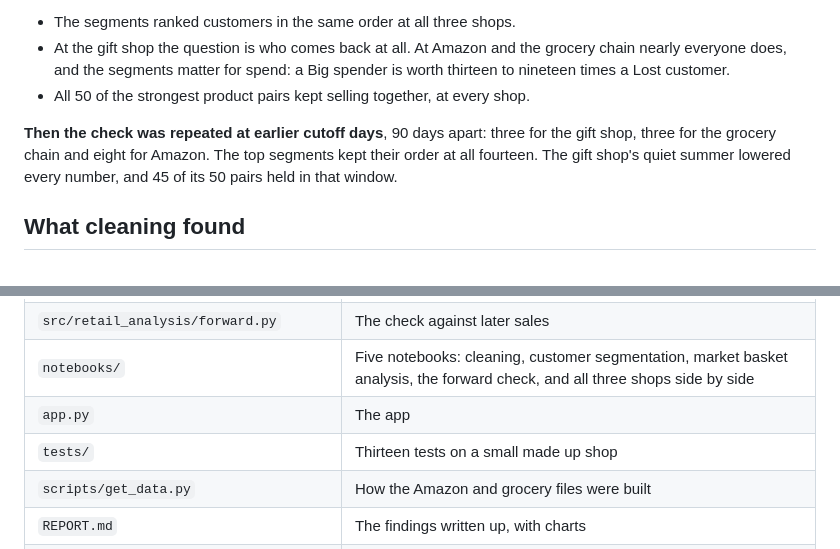
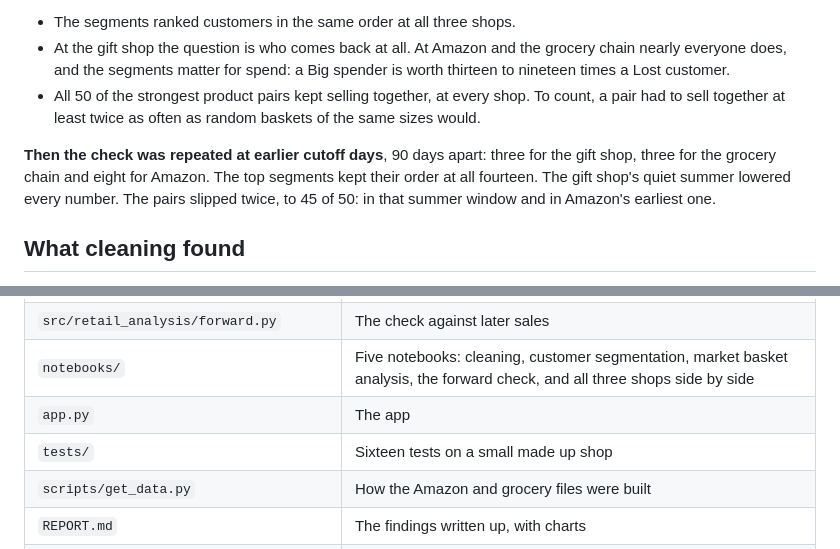
Before and after one commit to ruslanmaystrenko/retail-analysis, a Markdown page: README.md, 2 parts joined by grey strips. GitHub-like rendering.

```diff
--- a/README.md
+++ b/README.md
@@ -51,9 +51,9 @@ Describing the past is easy. So the last 90 days of each shop were hidden, every
 
 * The segments ranked customers in the same order at all three shops.
 * At the gift shop the question is who comes back at all. At Amazon and the grocery chain nearly everyone does, and the segments matter for spend: a Big spender is worth thirteen to nineteen times a Lost customer.
-* All 50 of the strongest product pairs kept selling together, at every shop.
+* All 50 of the strongest product pairs kept selling together, at every shop. To count, a pair had to sell together at least twice as often as random baskets of the same sizes would.
 
-**Then the check was repeated at earlier cutoff days**, 90 days apart: three for the gift shop, three for the grocery chain and eight for Amazon. The top segments kept their order at all fourteen. The gift shop's quiet summer lowered every number, and 45 of its 50 pairs held in that window.
+**Then the check was repeated at earlier cutoff days**, 90 days apart: three for the gift shop, three for the grocery chain and eight for Amazon. The top segments kept their order at all fourteen. The gift shop's quiet summer lowered every number. The pairs slipped twice, to 45 of 50: in that summer window and in Amazon's earliest one.
 
 ## What cleaning found
 
@@ -86,7 +86,7 @@ Pick one of the three shops in the sidebar (it opens on Amazon), or upload your
 | `src/retail_analysis/forward.py` | The check against later sales |
 | `notebooks/` | Five notebooks: cleaning, customer segmentation, market basket analysis, the forward check, and all three shops side by side |
 | `app.py` | The app |
-| `tests/` | Thirteen tests on a small made up shop |
+| `tests/` | Sixteen tests on a small made up shop |
 | `scripts/get_data.py` | How the Amazon and grocery files were built |
 | `REPORT.md` | The findings written up, with charts |
 | `original/` | The first version, untouched |
```
Also changed, not shown: REPORT.md (+5 -3 lines), report/5_families.png, 9 other files.
